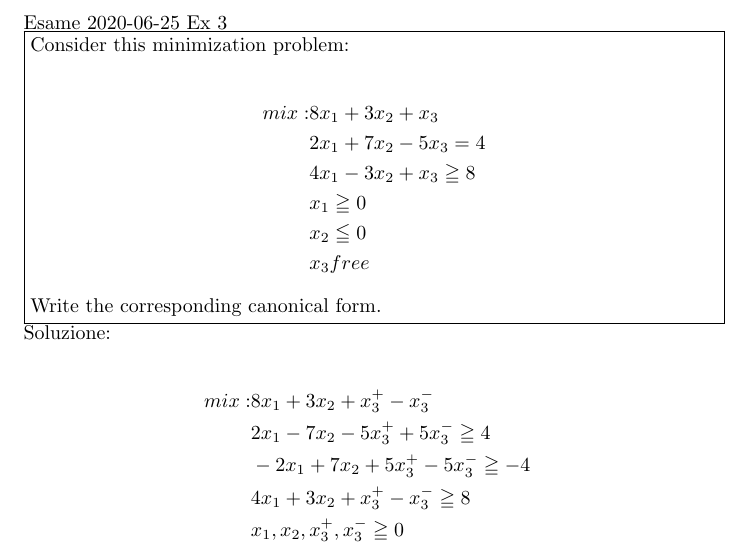
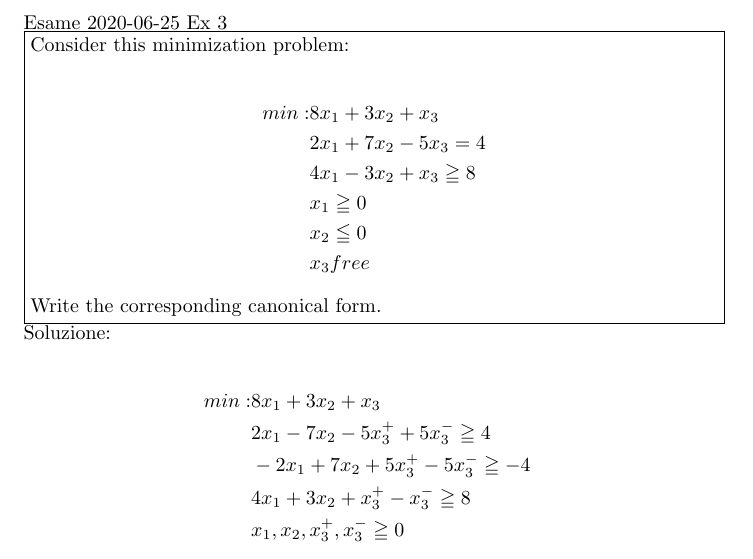
Before and after one commit to meschio94/Gran-Compendio-OLI, a LaTeX paper (SimpleDocument.tex): part of page 14 of 66, cut so that both start at the same text. Compiled offline with pdfLaTeX.

Commit message:
Correzioni nell'esercizio sulle Trasformazioni

```diff
--- a/SimpleDocument.tex
+++ b/SimpleDocument.tex
@@ -295,7 +295,7 @@ Esame 2020-06-25 Ex 3\\
     \parbox{\textwidth}{%
 Consider this minimization problem:\\
 \begin{align*}
-mix:  &8x_1 + 3x_2 + x_3 \\
+min:  &8x_1 + 3x_2 + x_3\\
     	&2x_1 + 7x_2 - 5x_3 = 4\\
     	&4x_1 - 3x_2 + x_3 \geqq 8\\
     	&x_1 \geqq 0\\
@@ -308,7 +308,7 @@ Write the corresponding canonical form.
 \\
 Soluzione:\\
 \begin{align*}
-mix:  &8x_1 + 3x_2 + x_3^+ - x_3^- \\
+min:  &8x_1 + 3x_2 + x_3 \\
     	&2x_1 - 7x_2 - 5x_3^+ + 5x_3^- \geqq 4\\
     	&-2x_1 + 7x_2 + 5x_3^+ - 5x_3^- \geqq -4\\
     	&4x_1 + 3x_2 + x_3^+ -x_3^- \geqq 8\\
```
